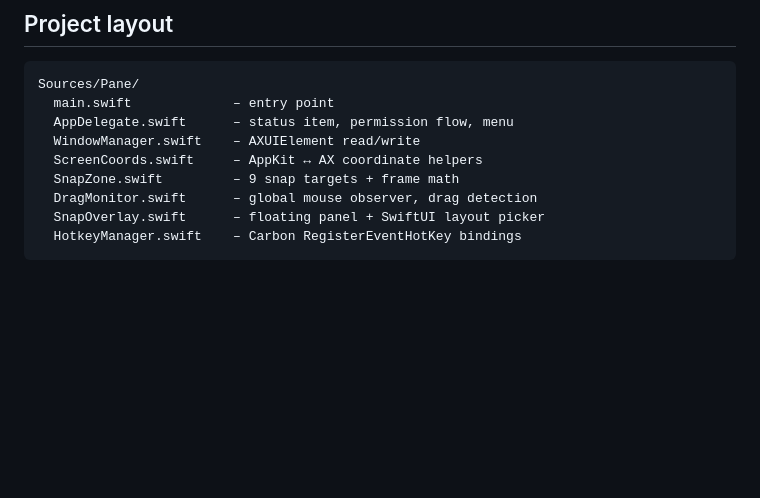
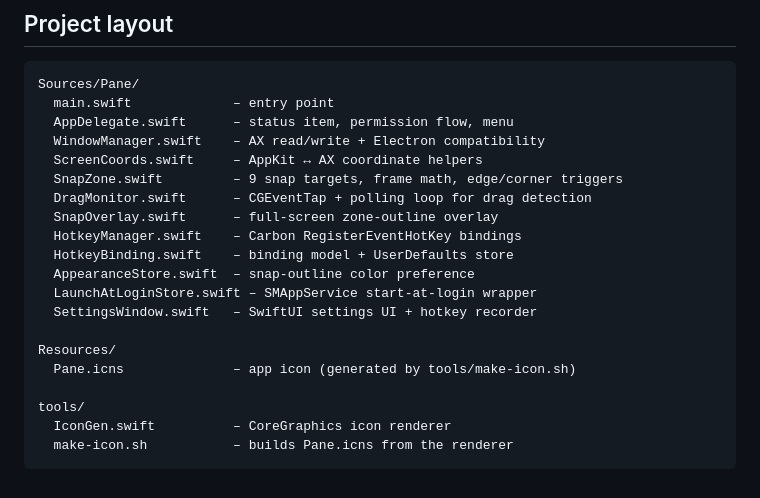
Before and after one commit to hayatayubi/pane, a Markdown page: README.md, the part around one of its changes. Rendered like a GitHub page; blank space fills up the shorter version.

````diff
--- a/README.md
+++ b/README.md
@@ -41,10 +77,21 @@ The build script ad-hoc codesigns the bundle so the Accessibility grant survives
 Sources/Pane/
   main.swift             – entry point
   AppDelegate.swift      – status item, permission flow, menu
-  WindowManager.swift    – AXUIElement read/write
+  WindowManager.swift    – AX read/write + Electron compatibility
   ScreenCoords.swift     – AppKit ↔ AX coordinate helpers
-  SnapZone.swift         – 9 snap targets + frame math
-  DragMonitor.swift      – global mouse observer, drag detection
-  SnapOverlay.swift      – floating panel + SwiftUI layout picker
+  SnapZone.swift         – 9 snap targets, frame math, edge/corner triggers
+  DragMonitor.swift      – CGEventTap + polling loop for drag detection
+  SnapOverlay.swift      – full-screen zone-outline overlay
   HotkeyManager.swift    – Carbon RegisterEventHotKey bindings
+  HotkeyBinding.swift    – binding model + UserDefaults store
+  AppearanceStore.swift  – snap-outline color preference
+  LaunchAtLoginStore.swift – SMAppService start-at-login wrapper
+  SettingsWindow.swift   – SwiftUI settings UI + hotkey recorder
+
+Resources/
+  Pane.icns              – app icon (generated by tools/make-icon.sh)
+
+tools/
+  IconGen.swift          – CoreGraphics icon renderer
+  make-icon.sh           – builds Pane.icns from the renderer
 ```
````
Also changed, not shown: other parts of README.md (+53 -17 lines), Resources/icon.png (added), 14 other files.
